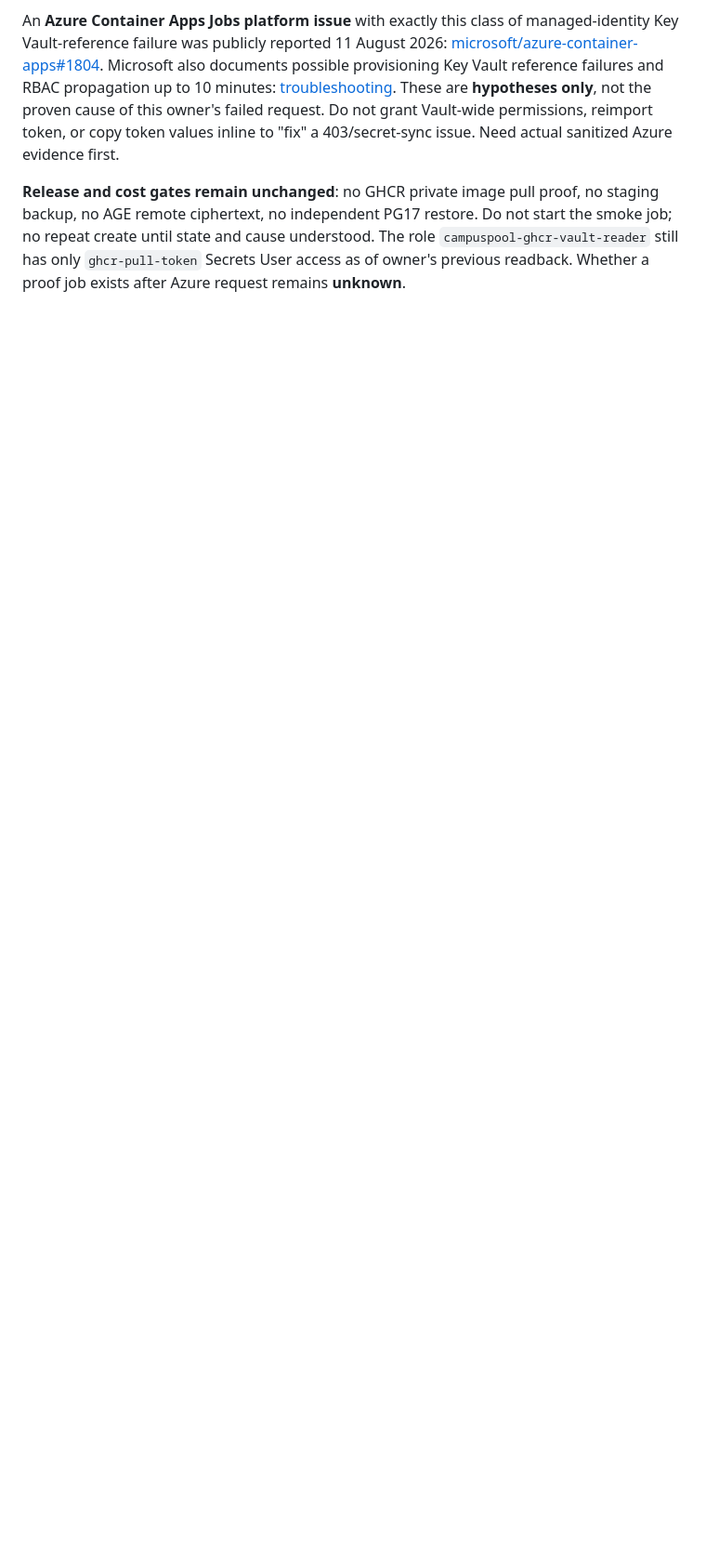
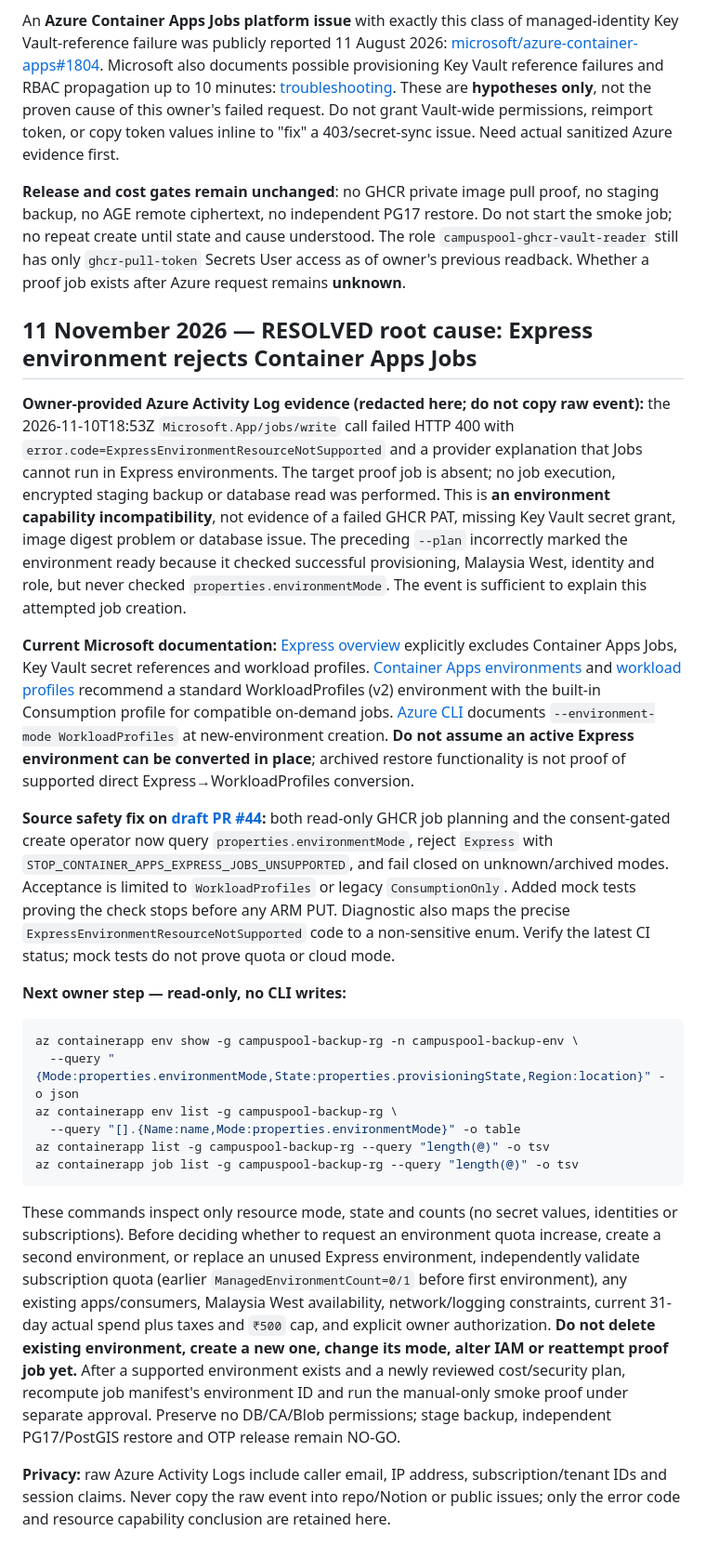
Before and after one commit to sohamsadegaonkar/mit-adt-campuspool, a Markdown page: docs/ops/AZURE_GHCR_PRIVATE_PULL_PROOF_PLAN_2026-11-10.md, the part around the change. Shown at 93% size. Rendered like a GitHub page; blank space fills up the shorter version.

Commit message:
docs(azure): record Express root cause and quota-aware nonmutating recovery route

````diff
--- a/docs/ops/AZURE_GHCR_PRIVATE_PULL_PROOF_PLAN_2026-11-10.md
+++ b/docs/ops/AZURE_GHCR_PRIVATE_PULL_PROOF_PLAN_2026-11-10.md
@@ -172,3 +172,27 @@ This only verifies the existing exact one-secret IAM role, reads job inventory,
 An **Azure Container Apps Jobs platform issue** with exactly this class of managed-identity Key Vault-reference failure was publicly reported 11 August 2026: [microsoft/azure-container-apps#1804](https://github.com/microsoft/azure-container-apps/issues/1804). Microsoft also documents possible provisioning Key Vault reference failures and RBAC propagation up to 10 minutes: [troubleshooting](https://learn.microsoft.com/en-us/azure/container-apps/troubleshoot-deployment-errors). These are **hypotheses only**, not the proven cause of this owner's failed request. Do not grant Vault-wide permissions, reimport token, or copy token values inline to "fix" a 403/secret-sync issue. Need actual sanitized Azure evidence first.
 
 **Release and cost gates remain unchanged**: no GHCR private image pull proof, no staging backup, no AGE remote ciphertext, no independent PG17 restore. Do not start the smoke job; no repeat create until state and cause understood. The role `campuspool-ghcr-vault-reader` still has only `ghcr-pull-token` Secrets User access as of owner's previous readback. Whether a proof job exists after Azure request remains **unknown**.
+
+
+## 11 November 2026 — RESOLVED root cause: Express environment rejects Container Apps Jobs
+
+**Owner-provided Azure Activity Log evidence (redacted here; do not copy raw event):** the 2026-11-10T18:53Z `Microsoft.App/jobs/write` call failed HTTP 400 with `error.code=ExpressEnvironmentResourceNotSupported` and a provider explanation that Jobs cannot run in Express environments. The target proof job is absent; no job execution, encrypted staging backup or database read was performed. This is **an environment capability incompatibility**, not evidence of a failed GHCR PAT, missing Key Vault secret grant, image digest problem or database issue. The preceding `--plan` incorrectly marked the environment ready because it checked successful provisioning, Malaysia West, identity and role, but never checked `properties.environmentMode`. The event is sufficient to explain this attempted job creation.
+
+**Current Microsoft documentation:** [Express overview](https://learn.microsoft.com/en-us/azure/container-apps/express-overview) explicitly excludes Container Apps Jobs, Key Vault secret references and workload profiles. [Container Apps environments](https://learn.microsoft.com/en-us/azure/container-apps/environment) and [workload profiles](https://learn.microsoft.com/en-us/azure/container-apps/structure) recommend a standard WorkloadProfiles (v2) environment with the built-in Consumption profile for compatible on-demand jobs. [Azure CLI](https://learn.microsoft.com/en-us/cli/azure/containerapp/env) documents `--environment-mode WorkloadProfiles` at new-environment creation. **Do not assume an active Express environment can be converted in place**; archived restore functionality is not proof of supported direct Express→WorkloadProfiles conversion.
+
+**Source safety fix on [draft PR #44](https://github.com/sohamsadegaonkar/mit-adt-campuspool/pull/44):** both read-only GHCR job planning and the consent-gated create operator now query `properties.environmentMode`, reject `Express` with `STOP_CONTAINER_APPS_EXPRESS_JOBS_UNSUPPORTED`, and fail closed on unknown/archived modes. Acceptance is limited to `WorkloadProfiles` or legacy `ConsumptionOnly`. Added mock tests proving the check stops before any ARM PUT. Diagnostic also maps the precise `ExpressEnvironmentResourceNotSupported` code to a non-sensitive enum. Verify the latest CI status; mock tests do not prove quota or cloud mode.
+
+**Next owner step — read-only, no CLI writes:**
+
+```bash
+az containerapp env show -g campuspool-backup-rg -n campuspool-backup-env \
+  --query "{Mode:properties.environmentMode,State:properties.provisioningState,Region:location}" -o json
+az containerapp env list -g campuspool-backup-rg \
+  --query "[].{Name:name,Mode:properties.environmentMode}" -o table
+az containerapp list -g campuspool-backup-rg --query "length(@)" -o tsv
+az containerapp job list -g campuspool-backup-rg --query "length(@)" -o tsv
+```
+
+These commands inspect only resource mode, state and counts (no secret values, identities or subscriptions). Before deciding whether to request an environment quota increase, create a second environment, or replace an unused Express environment, independently validate subscription quota (earlier `ManagedEnvironmentCount=0/1` before first environment), any existing apps/consumers, Malaysia West availability, network/logging constraints, current 31-day actual spend plus taxes and `₹500` cap, and explicit owner authorization. **Do not delete existing environment, create a new one, change its mode, alter IAM or reattempt proof job yet.** After a supported environment exists and a newly reviewed cost/security plan, recompute job manifest's environment ID and run the manual-only smoke proof under separate approval. Preserve no DB/CA/Blob permissions; stage backup, independent PG17/PostGIS restore and OTP release remain NO-GO.
+
+**Privacy:** raw Azure Activity Logs include caller email, IP address, subscription/tenant IDs and session claims. Never copy the raw event into repo/Notion or public issues; only the error code and resource capability conclusion are retained here.
````
